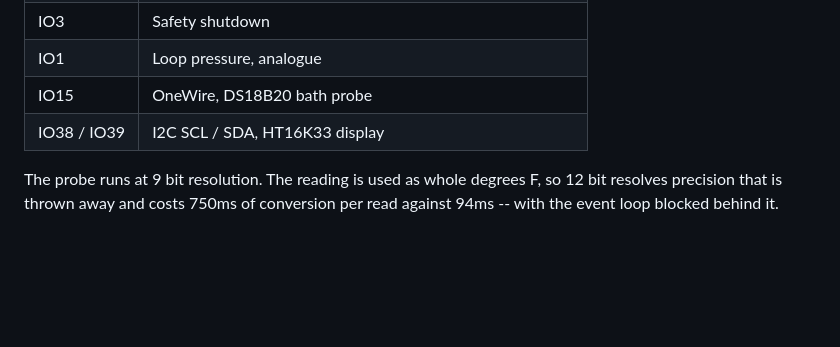
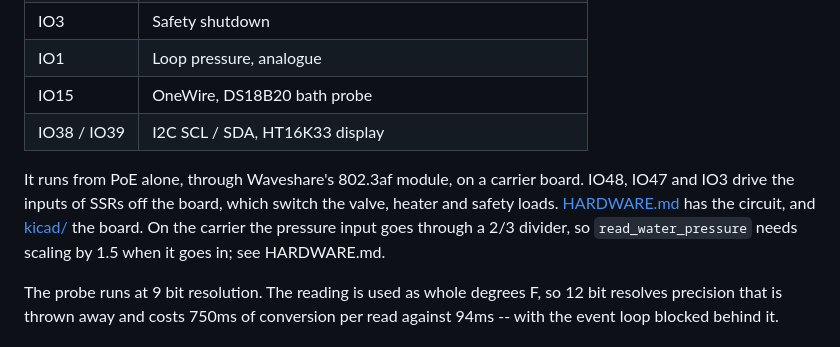
Before and after one commit to mbustosorg/rhb-water-heater, a Markdown page: README.md, the part around the change. GitHub-like rendering; blank space fills up the shorter version.

```diff
--- a/README.md
+++ b/README.md
@@ -105,6 +105,14 @@ Hardware
 | IO15 | OneWire, DS18B20 bath probe |
 | IO38 / IO39 | I2C SCL / SDA, HT16K33 display |
 
+It runs from PoE alone, through Waveshare's 802.3af module, on a carrier
+board.  IO48, IO47 and IO3 drive the inputs of SSRs off the board, which
+switch the valve, heater and safety loads.  [HARDWARE.md](HARDWARE.md) has
+the circuit, and [kicad/](kicad/README.md) the board.
+On the carrier the pressure input goes through a 2/3 divider, so
+`read_water_pressure` needs scaling by 1.5 when it goes in; see
+HARDWARE.md.
+
 The probe runs at 9 bit resolution.  The reading is used as whole degrees F,
 so 12 bit resolves precision that is thrown away and costs 750ms of
 conversion per read against 94ms -- with the event loop blocked behind it.
```
Also changed, not shown: HARDWARE.md (added, +117 -0 lines), kicad/README.md (added, +60 -0 lines), kicad/board.png (added), 12 other files.
